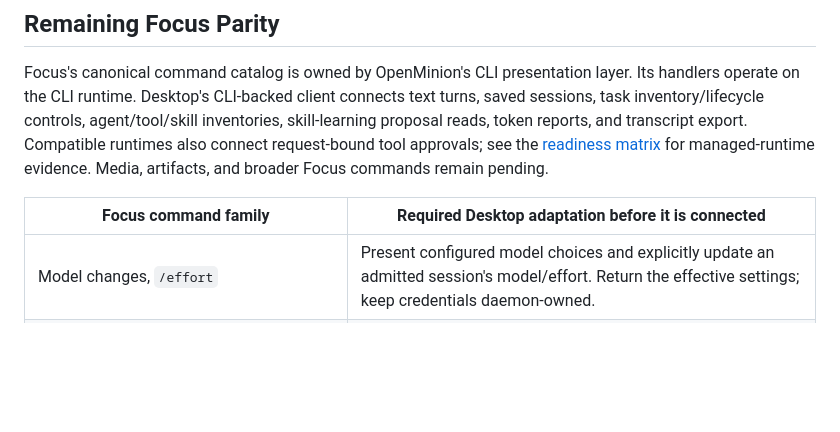
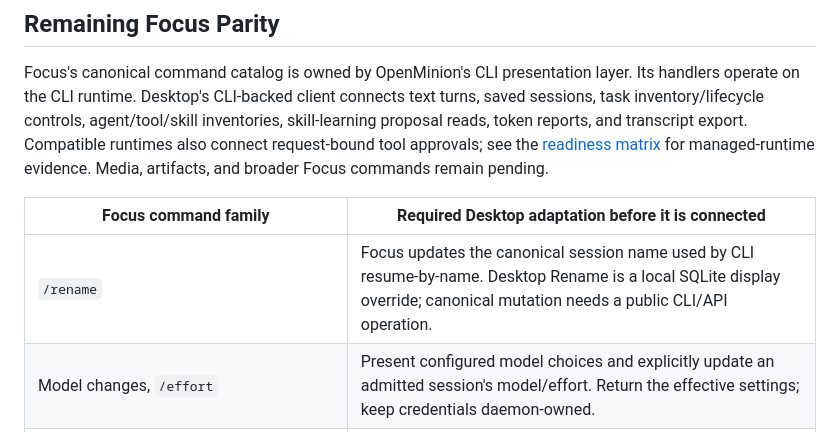
Before and after one commit to openminion/desktop, a Markdown page: docs/commands.md, the part around one of its changes. GitHub-like rendering; blank space fills up the shorter version.

```diff
--- a/docs/commands.md
+++ b/docs/commands.md
@@ -181,6 +181,7 @@ broader Focus commands remain pending.
 
 | Focus command family                                                                                    | Required Desktop adaptation before it is connected                                                                                                                                                                                                           |
 | ------------------------------------------------------------------------------------------------------- | ------------------------------------------------------------------------------------------------------------------------------------------------------------------------------------------------------------------------------------------------------------ |
+| `/rename` | Focus updates the canonical session name used by CLI resume-by-name. Desktop Rename is a local SQLite display override; canonical mutation needs a public CLI/API operation. |
 | Model changes, `/effort`                                                                                | Present configured model choices and explicitly update an admitted session's model/effort. Return the effective settings; keep credentials daemon-owned.                                                                                                     |
 | Richer tool policy, MCP lifecycle/browse/authentication, skill admission/mutation                    | Expose canonical tool-policy changes, richer live MCP status and operations, and skill lifecycle controls. `/tools` reports and exposure activation/deactivation, `/mcp`, skill list/detail, and learning proposal reads are connected slices; proposal review and apply remain in the operator CLI. |
 | `/permissions`, `/readonly`                                                                             | Read and update session policy with canonical validation and visible effective policy.                                                                                                                                                                       |
```
Also changed, not shown: other parts of docs/commands.md (+1 -1 lines), docs/certification-readiness-matrix.md (+39 -1 lines), docs/focus-parity.md (+9 -2 lines).
